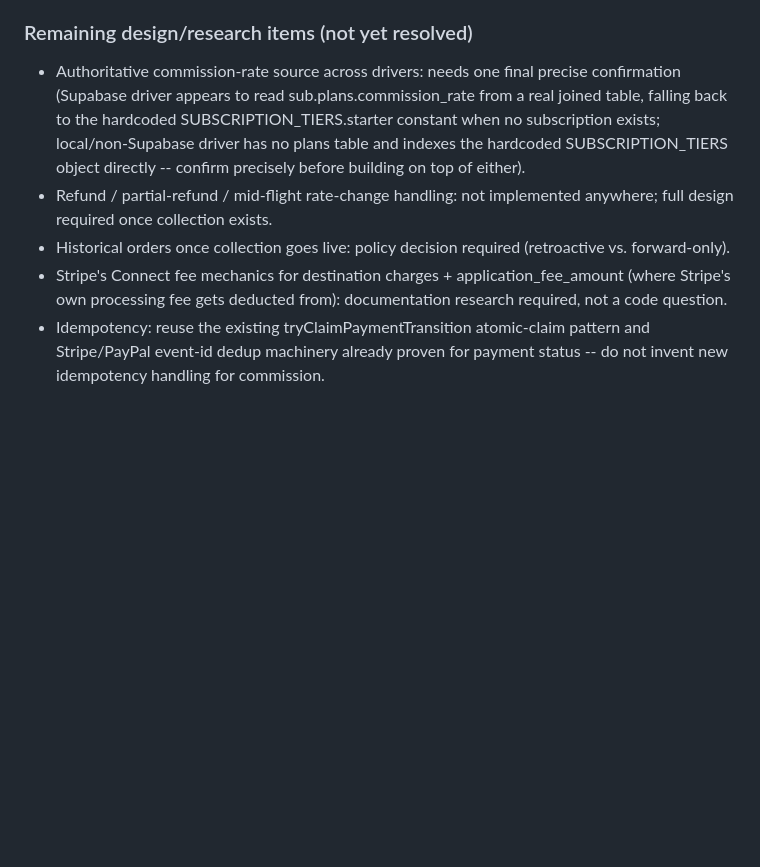
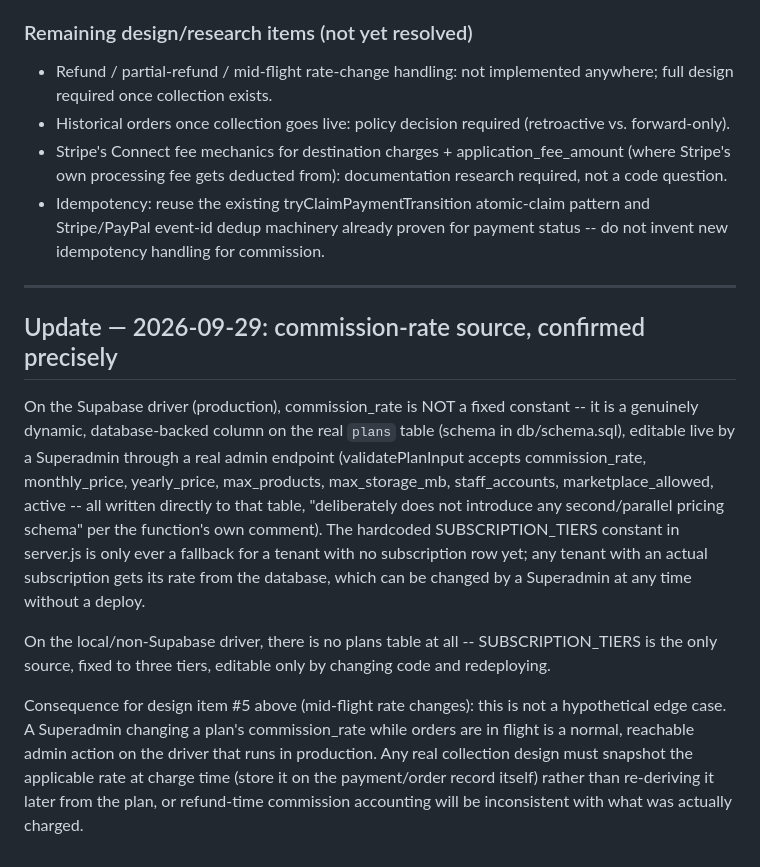
Before and after one commit to hassanadam-1/hadam-cloud, a Markdown page: RELEASE_STATUS.md, the part around the change. Rendered like a GitHub page; blank space fills up the shorter version.

Commit message:
Confirm commission-rate source: dynamic on Supabase, fixed on local driver

```diff
--- a/RELEASE_STATUS.md
+++ b/RELEASE_STATUS.md
@@ -157,13 +157,6 @@ platform commission from either Stripe or PayPal.
 
 ### Remaining design/research items (not yet resolved)
 
-- Authoritative commission-rate source across drivers: needs one
-  final precise confirmation (Supabase driver appears to read
-  sub.plans.commission_rate from a real joined table, falling back to
-  the hardcoded SUBSCRIPTION_TIERS.starter constant when no
-  subscription exists; local/non-Supabase driver has no plans table
-  and indexes the hardcoded SUBSCRIPTION_TIERS object directly --
-  confirm precisely before building on top of either).
 - Refund / partial-refund / mid-flight rate-change handling: not
   implemented anywhere; full design required once collection exists.
 - Historical orders once collection goes live: policy decision
@@ -176,3 +169,33 @@ platform commission from either Stripe or PayPal.
   atomic-claim pattern and Stripe/PayPal event-id dedup machinery
   already proven for payment status -- do not invent new idempotency
   handling for commission.
+
+---
+
+## Update — 2026-09-29: commission-rate source, confirmed precisely
+
+On the Supabase driver (production), commission_rate is NOT a fixed
+constant -- it is a genuinely dynamic, database-backed column on the
+real `plans` table (schema in db/schema.sql), editable live by a
+Superadmin through a real admin endpoint (validatePlanInput accepts
+commission_rate, monthly_price, yearly_price, max_products,
+max_storage_mb, staff_accounts, marketplace_allowed, active -- all
+written directly to that table, "deliberately does not introduce any
+second/parallel pricing schema" per the function's own comment). The
+hardcoded SUBSCRIPTION_TIERS constant in server.js is only ever a
+fallback for a tenant with no subscription row yet; any tenant with
+an actual subscription gets its rate from the database, which can be
+changed by a Superadmin at any time without a deploy.
+
+On the local/non-Supabase driver, there is no plans table at all --
+SUBSCRIPTION_TIERS is the only source, fixed to three tiers, editable
+only by changing code and redeploying.
+
+Consequence for design item #5 above (mid-flight rate changes): this
+is not a hypothetical edge case. A Superadmin changing a plan's
+commission_rate while orders are in flight is a normal, reachable
+admin action on the driver that runs in production. Any real
+collection design must snapshot the applicable rate at charge time
+(store it on the payment/order record itself) rather than re-deriving
+it later from the plan, or refund-time commission accounting will be
+inconsistent with what was actually charged.
```
